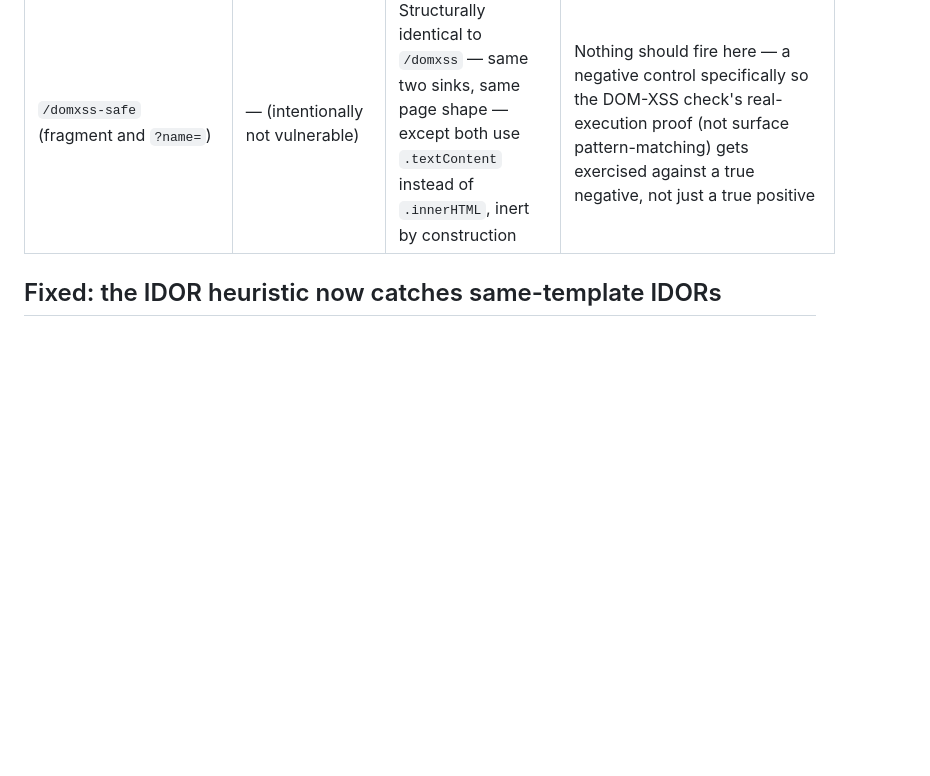
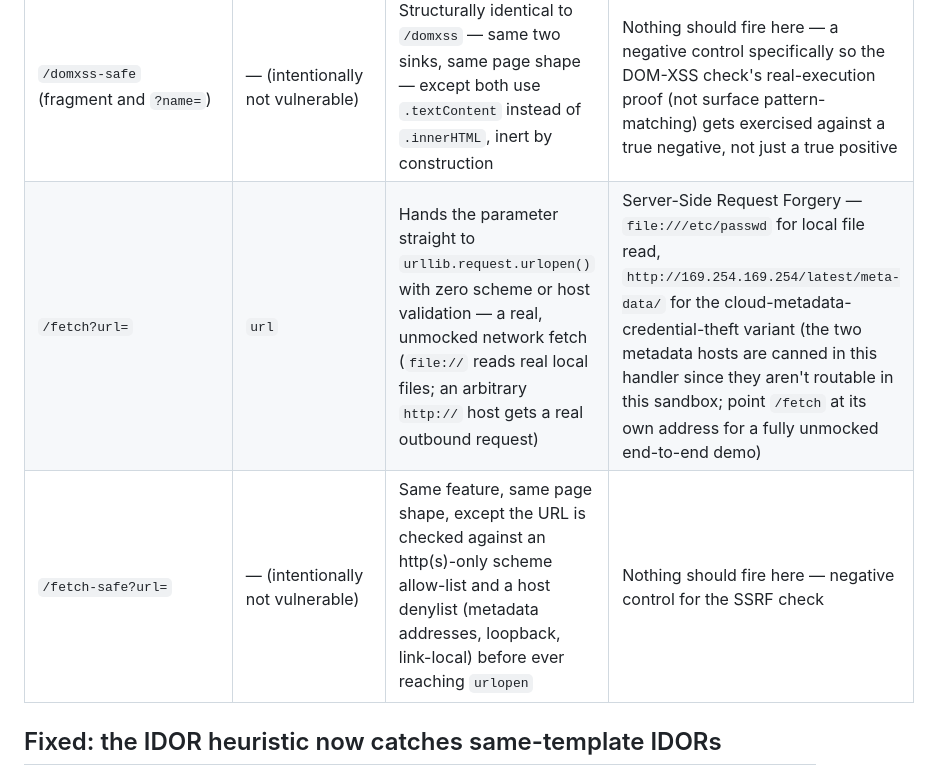
Before and after one commit to divshettyy/hakuza, a Markdown page: testlab/README.md, the part around the change. Drawn GitHub-style; blank space fills up the shorter version.

Commit message:
Document SSRF detection in README/testlab README
Co-Authored-By: Claude Sonnet 5 <noreply@anthropic.com>

```diff
--- a/testlab/README.md
+++ b/testlab/README.md
@@ -77,6 +77,8 @@ second opinion).
 | `/api/v1/pods` (also `/pods`, `/api/v1/namespaces`) | — | Real Kubernetes/kubelet API shape (`PodList`, real field structure), anonymous-auth left enabled — the actual bug this demonstrates, container/cluster *escape* itself needs to run from inside a container and isn't something this range (or `hakuza active`, remotely) can demonstrate | Exposed Kubernetes/Kubelet API — leaks pod env vars including fake `DB_PASSWORD`/`STRIPE_SECRET_KEY` |
 | `/domxss` (fragment and `?name=`) | `location.hash`, `location.search` (`name`) — both client-side only | Two independent, zero-sanitization `.innerHTML` sinks in an inline `<script>` block; the served HTML is byte-identical no matter what the query string or fragment contain — the server-side handler never reads `qs` for its response at all | DOM-based XSS — the fragment vector (`#<img src=x onerror=alert(1)>`) never reaches this server in the first place, so it's the one bug on this entire range that only a real-browser check can find; see `/domxss-safe` below for the negative control |
 | `/domxss-safe` (fragment and `?name=`) | — (intentionally not vulnerable) | Structurally identical to `/domxss` — same two sinks, same page shape — except both use `.textContent` instead of `.innerHTML`, inert by construction | Nothing should fire here — a negative control specifically so the DOM-XSS check's real-execution proof (not surface pattern-matching) gets exercised against a true negative, not just a true positive |
+| `/fetch?url=` | `url` | Hands the parameter straight to `urllib.request.urlopen()` with zero scheme or host validation — a real, unmocked network fetch (`file://` reads real local files; an arbitrary `http://` host gets a real outbound request) | Server-Side Request Forgery — `file:///etc/passwd` for local file read, `http://169.254.169.254/latest/meta-data/` for the cloud-metadata-credential-theft variant (the two metadata hosts are canned in this handler since they aren't routable in this sandbox; point `/fetch` at its own address for a fully unmocked end-to-end demo) |
+| `/fetch-safe?url=` | — (intentionally not vulnerable) | Same feature, same page shape, except the URL is checked against an http(s)-only scheme allow-list and a host denylist (metadata addresses, loopback, link-local) before ever reaching `urlopen` | Nothing should fire here — negative control for the SSRF check |
 
 ## Fixed: the IDOR heuristic now catches same-template IDORs
 
```
Also changed, not shown: README.md (+2 -0 lines).
